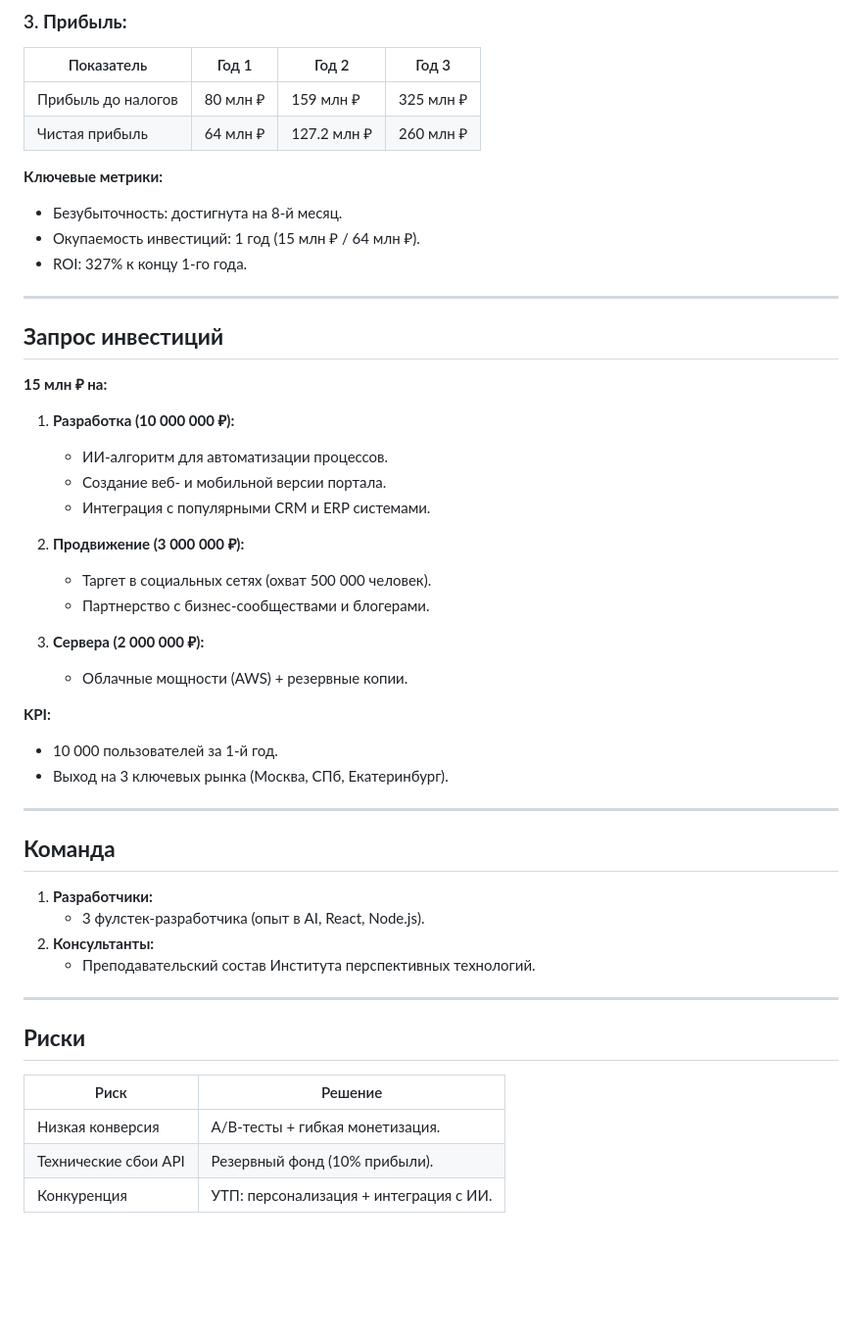
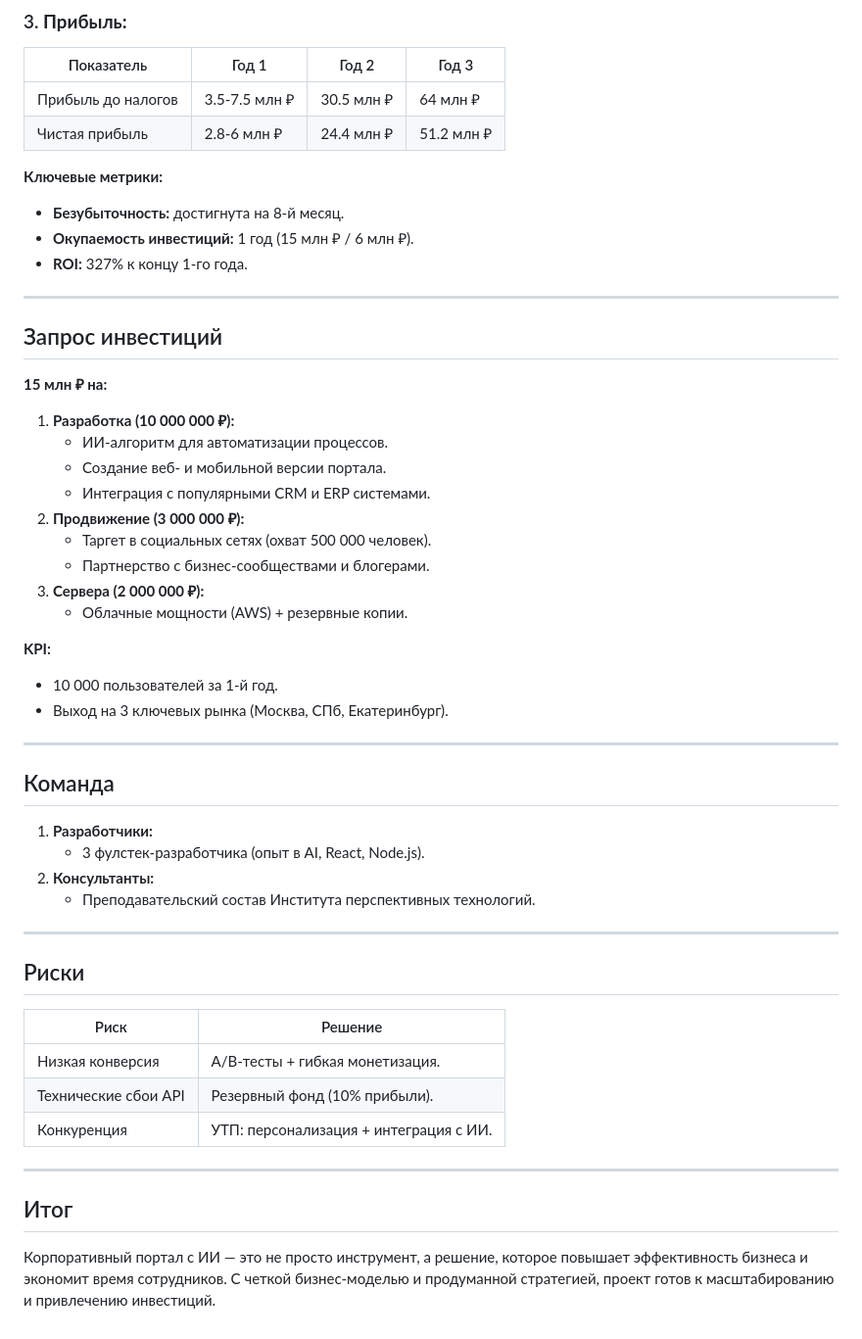
Before and after one commit to Kasa74/officeBOX, a Markdown page: README.md, the part around the change printed below. Shown: that part at 98% size. Rendered like a GitHub page; blank space fills up the shorter version.

```diff
--- a/README.md
+++ b/README.md
@@ -120,27 +124,25 @@
 
 | Показатель       | Год 1       | Год 2       | Год 3       |
 |------------------|-------------|-------------|-------------|
-| Прибыль до налогов | 80 млн ₽    | 159 млн ₽   | 325 млн ₽   |
-| Чистая прибыль   | 64 млн ₽    | 127.2 млн ₽ | 260 млн ₽   |
+| Прибыль до налогов | 3.5-7.5 млн ₽ | 30.5 млн ₽ | 64 млн ₽    |
+| Чистая прибыль   | 2.8-6 млн ₽ | 24.4 млн ₽  | 51.2 млн ₽  |
 
 **Ключевые метрики:**
-- Безубыточность: достигнута на 8-й месяц.
-- Окупаемость инвестиций: 1 год (15 млн ₽ / 64 млн ₽).
-- ROI: 327% к концу 1-го года.
+- **Безубыточность:** достигнута на 8-й месяц.
+- **Окупаемость инвестиций:** 1 год (15 млн ₽ / 6 млн ₽).
+- **ROI:** 327% к концу 1-го года.
 
 ---
 
-## **Запрос инвестиций**
+## Запрос инвестиций
 **15 млн ₽ на:**
 1. **Разработка (10 000 000 ₽):**
    - ИИ-алгоритм для автоматизации процессов.
    - Создание веб- и мобильной версии портала.
    - Интеграция с популярными CRM и ERP системами.
-
 2. **Продвижение (3 000 000 ₽):**
    - Таргет в социальных сетях (охват 500 000 человек).
    - Партнерство с бизнес-сообществами и блогерами.
-
 3. **Сервера (2 000 000 ₽):**
    - Облачные мощности (AWS) + резервные копии.
 
@@ -150,7 +152,7 @@
 
 ---
 
-## **Команда**
+## Команда
 1. **Разработчики:**
    - 3 фулстек-разработчика (опыт в AI, React, Node.js).
 2. **Консультанты:**
@@ -158,10 +160,15 @@
 
 ---
 
-## **Риски**
+## Риски
 
 | Риск                     | Решение                                   |
 |--------------------------|-------------------------------------------|
 | Низкая конверсия         | A/B-тесты + гибкая монетизация.           |
 | Технические сбои API     | Резервный фонд (10% прибыли).             |
 | Конкуренция              | УТП: персонализация + интеграция с ИИ.    |
+
+---
+
+## Итог
+Корпоративный портал с ИИ — это не просто инструмент, а решение, которое повышает эффективность бизнеса и экономит время сотрудников. С четкой бизнес-моделью и продуманной стратегией, проект готов к масштабированию и привлечению инвестиций.
```
Also changed, not shown: other parts of README.md (+45 -41 lines).
